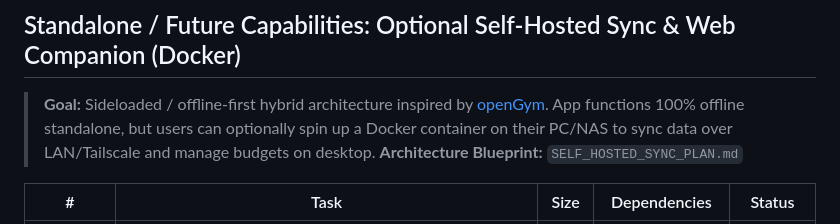
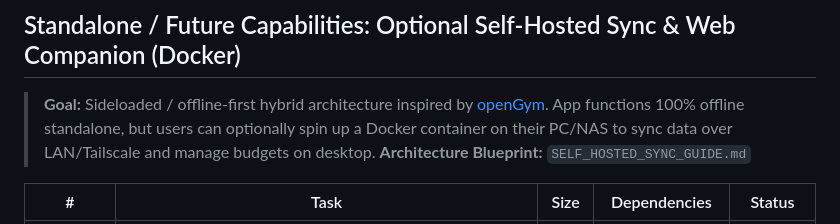
Before and after one commit to johncarlangelo/Hermanos-Ledgr, a Markdown page: TASKS.md, the part around the change. Rendered like a GitHub page.

Commit message:
docs(sync): dedicate polished self-hosted sync guide and update tasks

```diff
--- a/TASKS.md
+++ b/TASKS.md
@@ -278,7 +278,7 @@ Tasks are grouped into **phases**. Each phase builds on the previous one. Within
 
 ## Standalone / Future Capabilities: Optional Self-Hosted Sync & Web Companion (Docker)
 > **Goal:** Sideloaded / offline-first hybrid architecture inspired by [openGym](https://github.com/DuarteSantos8/openGym). App functions 100% offline standalone, but users can optionally spin up a Docker container on their PC/NAS to sync data over LAN/Tailscale and manage budgets on desktop.
-> **Architecture Blueprint:** `SELF_HOSTED_SYNC_PLAN.md`
+> **Architecture Blueprint:** `SELF_HOSTED_SYNC_GUIDE.md`
 
 | # | Task | Size | Dependencies | Status |
 |---|---|---|---|---|
```
Also changed, not shown: SELF_HOSTED_SYNC_GUIDE.md (added, +262 -0 lines), SELF_HOSTED_SYNC_PLAN.md (deleted, +0 -204 lines).
